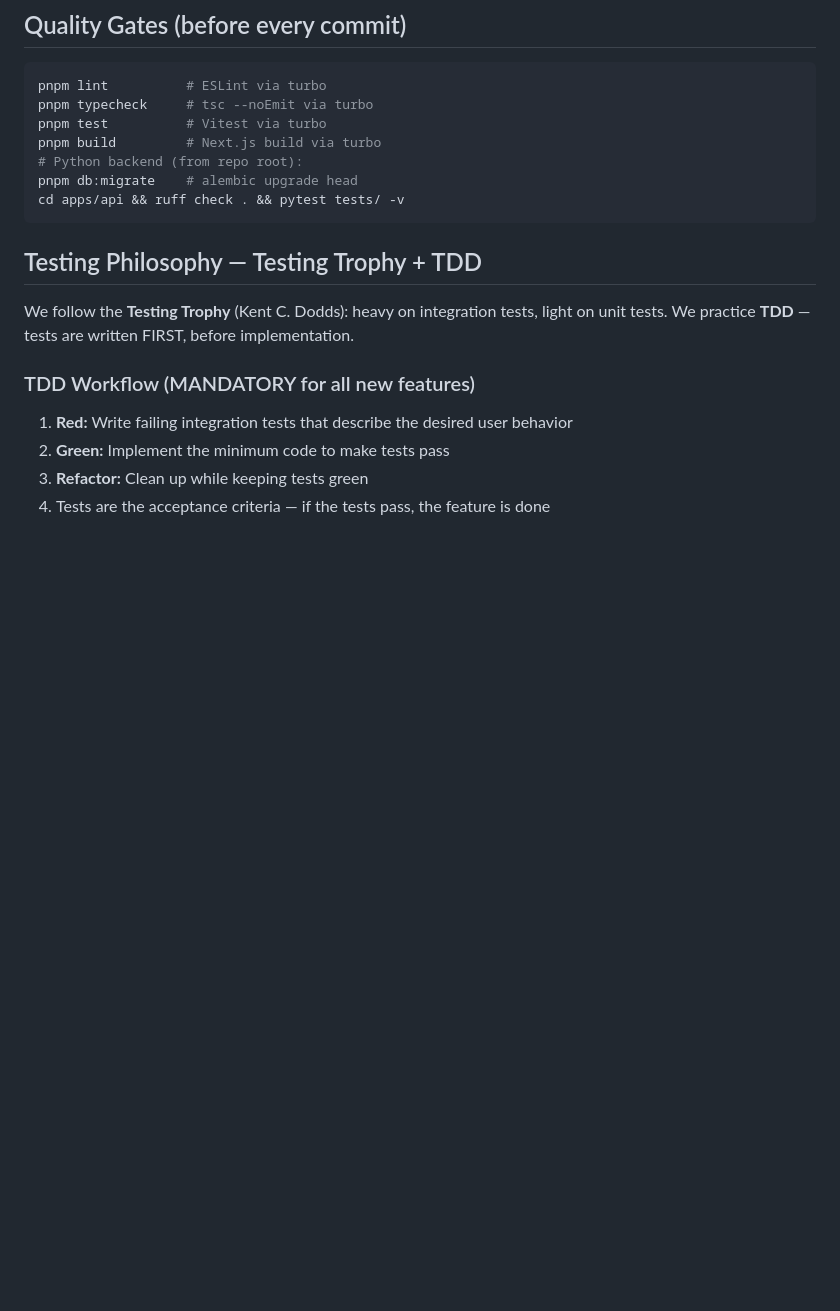
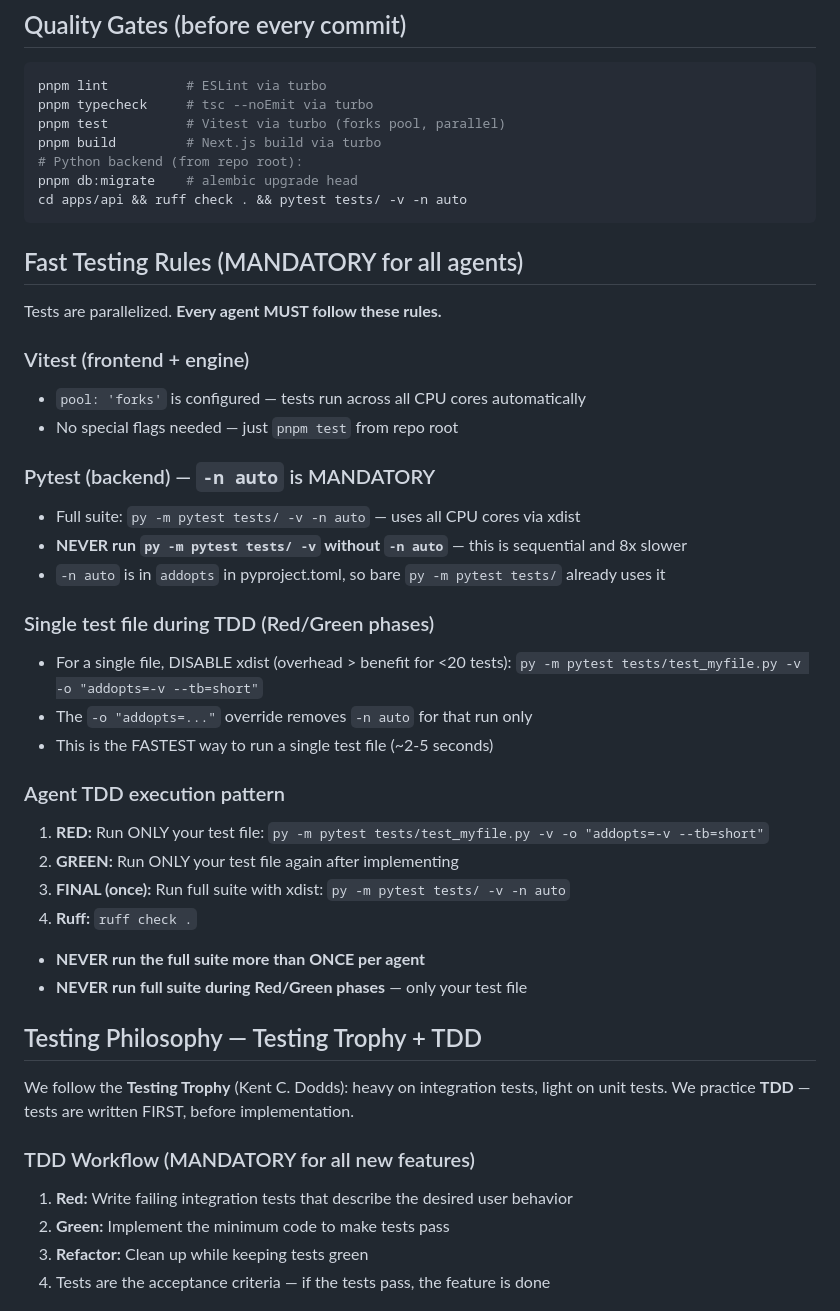
Before and after one commit to merkababa/mergenix, a Markdown page: CLAUDE.md, the part around one of its changes. Drawn GitHub-style; blank space fills up the shorter version.

````diff
--- a/CLAUDE.md
+++ b/CLAUDE.md
@@ -89,12 +89,39 @@ You are a CONDUCTOR. Your context window is sacred. Long sessions = compaction =
 ```bash
 pnpm lint          # ESLint via turbo
 pnpm typecheck     # tsc --noEmit via turbo
-pnpm test          # Vitest via turbo
+pnpm test          # Vitest via turbo (forks pool, parallel)
 pnpm build         # Next.js build via turbo
 # Python backend (from repo root):
 pnpm db:migrate    # alembic upgrade head
-cd apps/api && ruff check . && pytest tests/ -v
+cd apps/api && ruff check . && pytest tests/ -v -n auto
 ```
+
+## Fast Testing Rules (MANDATORY for all agents)
+
+Tests are parallelized. **Every agent MUST follow these rules.**
+
+### Vitest (frontend + engine)
+- `pool: 'forks'` is configured — tests run across all CPU cores automatically
+- No special flags needed — just `pnpm test` from repo root
+
+### Pytest (backend) — `-n auto` is MANDATORY
+- Full suite: `py -m pytest tests/ -v -n auto` — uses all CPU cores via xdist
+- **NEVER run `py -m pytest tests/ -v` without `-n auto`** — this is sequential and 8x slower
+- `-n auto` is in `addopts` in pyproject.toml, so bare `py -m pytest tests/` already uses it
+
+### Single test file during TDD (Red/Green phases)
+- For a single file, DISABLE xdist (overhead > benefit for <20 tests):
+  `py -m pytest tests/test_myfile.py -v -o "addopts=-v --tb=short"`
+- The `-o "addopts=..."` override removes `-n auto` for that run only
+- This is the FASTEST way to run a single test file (~2-5 seconds)
+
+### Agent TDD execution pattern
+1. **RED:** Run ONLY your test file: `py -m pytest tests/test_myfile.py -v -o "addopts=-v --tb=short"`
+2. **GREEN:** Run ONLY your test file again after implementing
+3. **FINAL (once):** Run full suite with xdist: `py -m pytest tests/ -v -n auto`
+4. **Ruff:** `ruff check .`
+- **NEVER run the full suite more than ONCE per agent**
+- **NEVER run full suite during Red/Green phases** — only your test file
 
 ## Testing Philosophy — Testing Trophy + TDD
 
````
Also changed, not shown: other parts of CLAUDE.md (+14 -0 lines).
